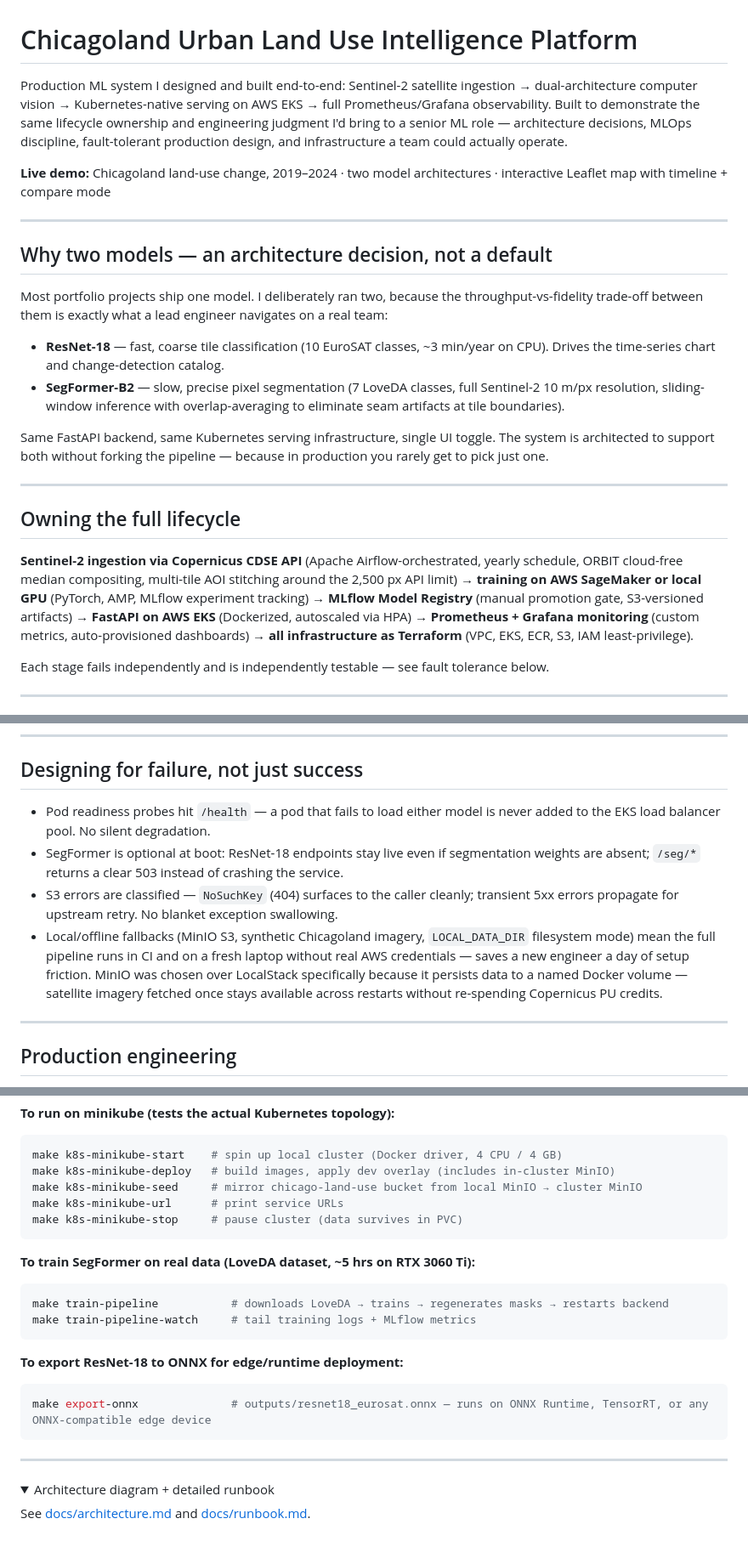
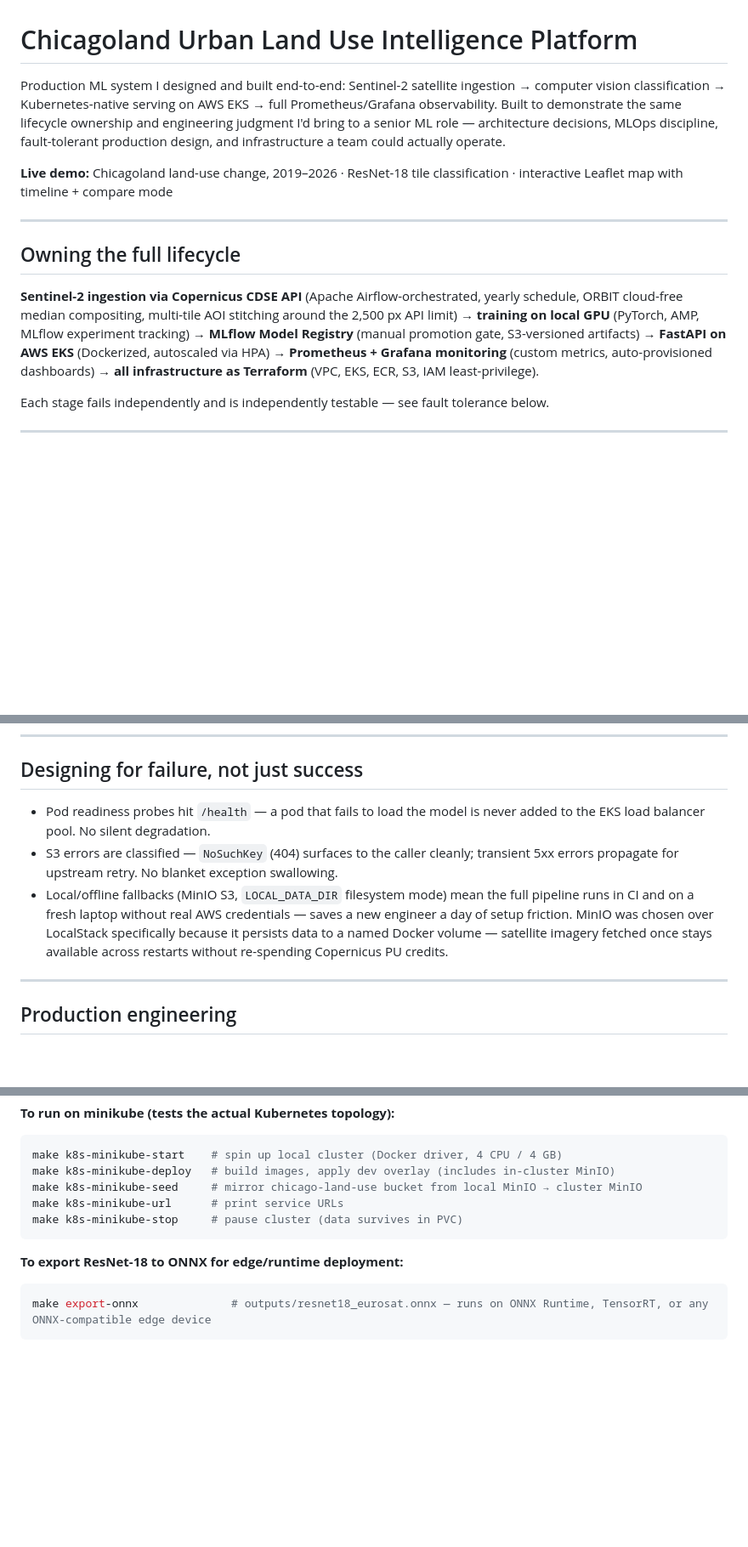
Before and after one commit to anthonykovari/eurosat_classification, a Markdown page: README.md, 3 parts joined by grey strips. Shown at 85% size. Drawn GitHub-style; folded sections open; blank space fills up the shorter version.

Commit message:
Update README: single-model narrative, 2019-2026 year range
Removes all SegFormer/dual-model references, updates demo year range,
and trims the stack list to match what's actually deployed.

Co-Authored-By: Claude Sonnet 4.6 <noreply@anthropic.com>

````diff
--- a/README.md
+++ b/README.md
@@ -1,25 +1,14 @@
 # Chicagoland Urban Land Use Intelligence Platform
 
-Production ML system I designed and built end-to-end: Sentinel-2 satellite ingestion → dual-architecture computer vision → Kubernetes-native serving on AWS EKS → full Prometheus/Grafana observability. Built to demonstrate the same lifecycle ownership and engineering judgment I'd bring to a senior ML role — architecture decisions, MLOps discipline, fault-tolerant production design, and infrastructure a team could actually operate.
+Production ML system I designed and built end-to-end: Sentinel-2 satellite ingestion → computer vision classification → Kubernetes-native serving on AWS EKS → full Prometheus/Grafana observability. Built to demonstrate the same lifecycle ownership and engineering judgment I'd bring to a senior ML role — architecture decisions, MLOps discipline, fault-tolerant production design, and infrastructure a team could actually operate.
 
-**Live demo:** Chicagoland land-use change, 2019–2024 · two model architectures · interactive Leaflet map with timeline + compare mode
-
----
-
-## Why two models — an architecture decision, not a default
-
-Most portfolio projects ship one model. I deliberately ran two, because the throughput-vs-fidelity trade-off between them is exactly what a lead engineer navigates on a real team:
-
-- **ResNet-18** — fast, coarse tile classification (10 EuroSAT classes, ~3 min/year on CPU). Drives the time-series chart and change-detection catalog.
-- **SegFormer-B2** — slow, precise pixel segmentation (7 LoveDA classes, full Sentinel-2 10 m/px resolution, sliding-window inference with overlap-averaging to eliminate seam artifacts at tile boundaries).
-
-Same FastAPI backend, same Kubernetes serving infrastructure, single UI toggle. The system is architected to support both without forking the pipeline — because in production you rarely get to pick just one.
+**Live demo:** Chicagoland land-use change, 2019–2026 · ResNet-18 tile classification · interactive Leaflet map with timeline + compare mode
 
 ---
 
 ## Owning the full lifecycle
 
-**Sentinel-2 ingestion via Copernicus CDSE API** (Apache Airflow-orchestrated, yearly schedule, ORBIT cloud-free median compositing, multi-tile AOI stitching around the 2,500 px API limit) → **training on AWS SageMaker or local GPU** (PyTorch, AMP, MLflow experiment tracking) → **MLflow Model Registry** (manual promotion gate, S3-versioned artifacts) → **FastAPI on AWS EKS** (Dockerized, autoscaled via HPA) → **Prometheus + Grafana monitoring** (custom metrics, auto-provisioned dashboards) → **all infrastructure as Terraform** (VPC, EKS, ECR, S3, IAM least-privilege).
+**Sentinel-2 ingestion via Copernicus CDSE API** (Apache Airflow-orchestrated, yearly schedule, ORBIT cloud-free median compositing, multi-tile AOI stitching around the 2,500 px API limit) → **training on local GPU** (PyTorch, AMP, MLflow experiment tracking) → **MLflow Model Registry** (manual promotion gate, S3-versioned artifacts) → **FastAPI on AWS EKS** (Dockerized, autoscaled via HPA) → **Prometheus + Grafana monitoring** (custom metrics, auto-provisioned dashboards) → **all infrastructure as Terraform** (VPC, EKS, ECR, S3, IAM least-privilege).
 
 Each stage fails independently and is independently testable — see fault tolerance below.
 
@@ -37,10 +26,9 @@ Each stage fails independently and is independently testable — see fault toler
 
 ## Designing for failure, not just success
 
-- Pod readiness probes hit `/health` — a pod that fails to load either model is never added to the EKS load balancer pool. No silent degradation.
-- SegFormer is optional at boot: ResNet-18 endpoints stay live even if segmentation weights are absent; `/seg/*` returns a clear 503 instead of crashing the service.
+- Pod readiness probes hit `/health` — a pod that fails to load the model is never added to the EKS load balancer pool. No silent degradation.
 - S3 errors are classified — `NoSuchKey` (404) surfaces to the caller cleanly; transient 5xx errors propagate for upstream retry. No blanket exception swallowing.
-- Local/offline fallbacks (MinIO S3, synthetic Chicagoland imagery, `LOCAL_DATA_DIR` filesystem mode) mean the full pipeline runs in CI and on a fresh laptop without real AWS credentials — saves a new engineer a day of setup friction. MinIO was chosen over LocalStack specifically because it persists data to a named Docker volume — satellite imagery fetched once stays available across restarts without re-spending Copernicus PU credits.
+- Local/offline fallbacks (MinIO S3, `LOCAL_DATA_DIR` filesystem mode) mean the full pipeline runs in CI and on a fresh laptop without real AWS credentials — saves a new engineer a day of setup friction. MinIO was chosen over LocalStack specifically because it persists data to a named Docker volume — satellite imagery fetched once stays available across restarts without re-spending Copernicus PU credits.
 
 ---
 
@@ -124,22 +112,7 @@ make k8s-minikube-url      # print service URLs
 make k8s-minikube-stop     # pause cluster (data survives in PVC)
 ```
 
-**To train SegFormer on real data (LoveDA dataset, ~5 hrs on RTX 3060 Ti):**
-```bash
-make train-pipeline           # downloads LoveDA → trains → regenerates masks → restarts backend
-make train-pipeline-watch     # tail training logs + MLflow metrics
-```
-
 **To export ResNet-18 to ONNX for edge/runtime deployment:**
 ```bash
 make export-onnx              # outputs/resnet18_eurosat.onnx — runs on ONNX Runtime, TensorRT, or any ONNX-compatible edge device
 ```
-
----
-
-<details>
-<summary>Architecture diagram + detailed runbook</summary>
-
-See [docs/architecture.md](docs/architecture.md) and [docs/runbook.md](docs/runbook.md).
-
-</details>
````
Also changed, not shown: other parts of README.md (+2 -2 lines).
